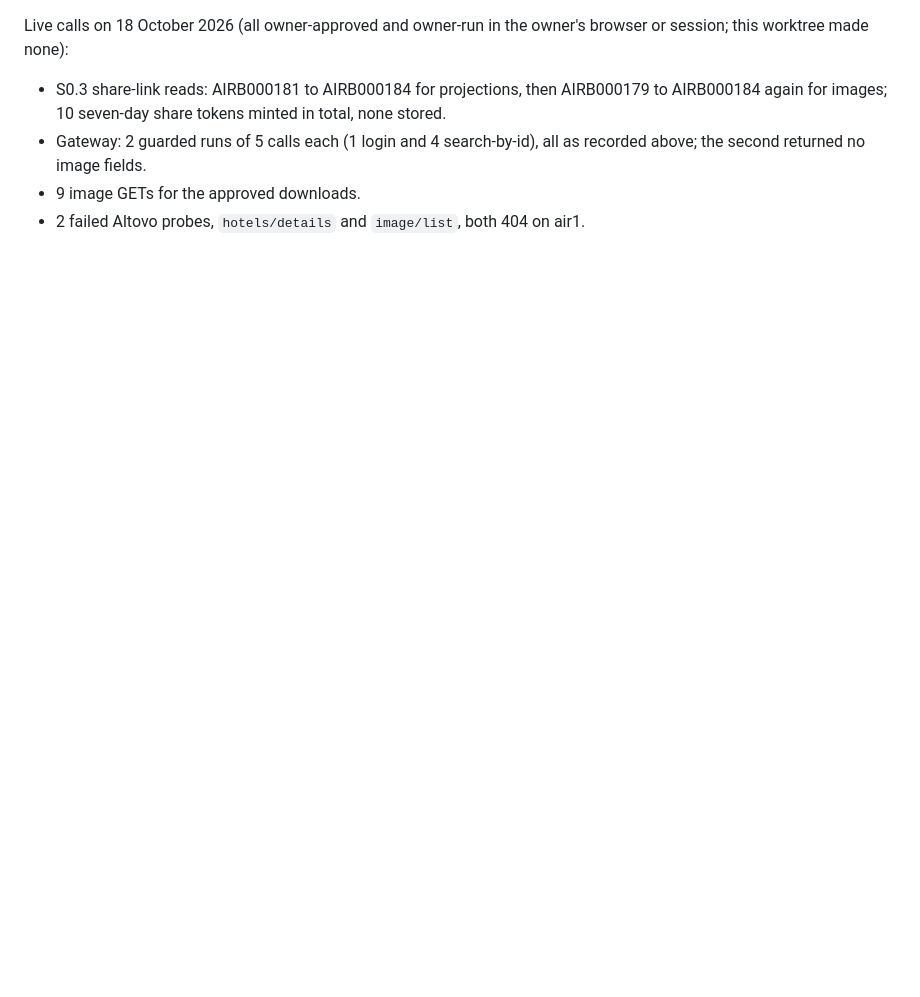
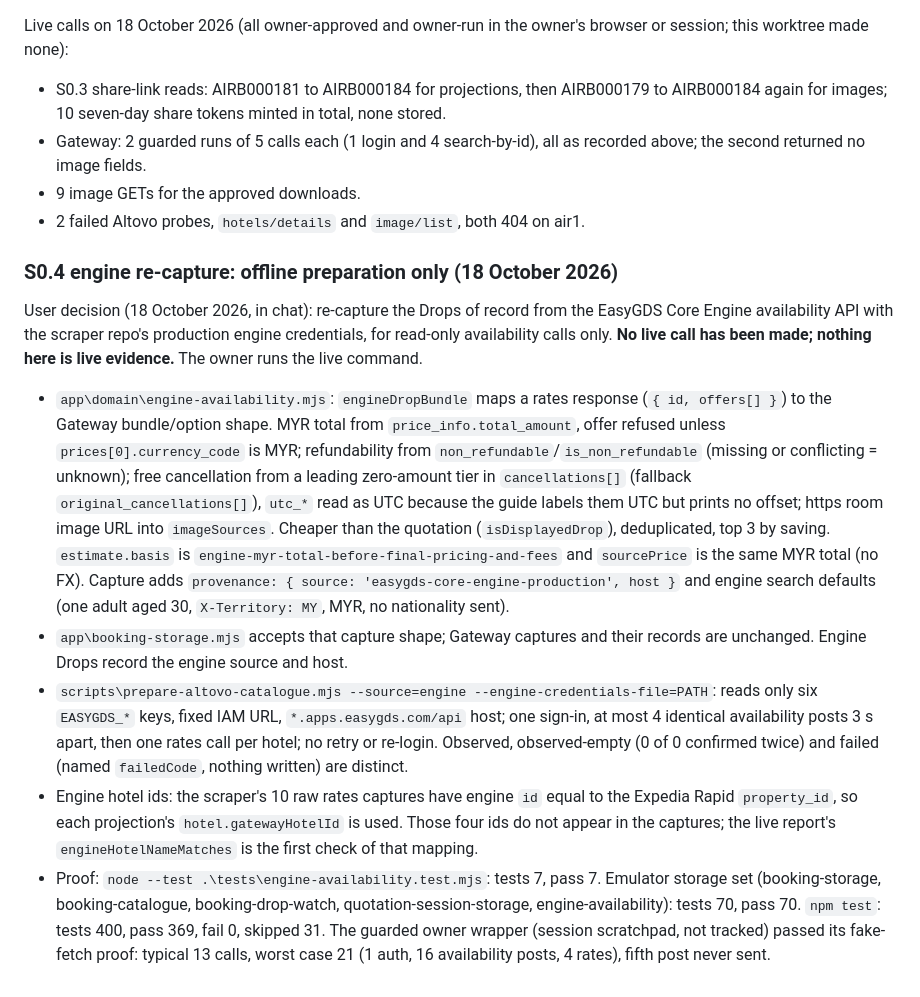
Before and after one commit to pohlipit23/hotel-price-hunter, a Markdown page: docs/public-demo-firestore-verification.md, the part around the change. Rendered like a GitHub page; blank space fills up the shorter version.

Commit message:
docs(S0.4): record the offline engine re-capture preparation, no live evidence
Co-Authored-By: Claude Opus 5.5 <noreply@anthropic.com>
Claude-Session: https://claude.ai/code/session_01WS6kkUC8mfpWSBeTEp1y3K

```diff
--- a/docs/public-demo-firestore-verification.md
+++ b/docs/public-demo-firestore-verification.md
@@ -700,3 +700,40 @@ browser or session; this worktree made none):
   recorded above; the second returned no image fields.
 - 9 image GETs for the approved downloads.
 - 2 failed Altovo probes, `hotels/details` and `image/list`, both 404 on air1.
+
+### S0.4 engine re-capture: offline preparation only (18 October 2026)
+
+User decision (18 October 2026, in chat): re-capture the Drops of record from the
+EasyGDS Core Engine availability API with the scraper repo's production engine
+credentials, for read-only availability calls only. **No live call has been made;
+nothing here is live evidence.** The owner runs the live command.
+
+- `app\domain\engine-availability.mjs`: `engineDropBundle` maps a rates response
+  (`{ id, offers[] }`) to the Gateway bundle/option shape. MYR total from
+  `price_info.total_amount`, offer refused unless `prices[0].currency_code` is MYR;
+  refundability from `non_refundable`/`is_non_refundable` (missing or conflicting =
+  unknown); free cancellation from a leading zero-amount tier in `cancellations[]`
+  (fallback `original_cancellations[]`), `utc_*` read as UTC because the guide
+  labels them UTC but prints no offset; https room image URL into `imageSources`.
+  Cheaper than the quotation (`isDisplayedDrop`), deduplicated, top 3 by saving.
+  `estimate.basis` is `engine-myr-total-before-final-pricing-and-fees` and
+  `sourcePrice` is the same MYR total (no FX). Capture adds
+  `provenance: { source: 'easygds-core-engine-production', host }` and engine search
+  defaults (one adult aged 30, `X-Territory: MY`, MYR, no nationality sent).
+- `app\booking-storage.mjs` accepts that capture shape; Gateway captures and their
+  records are unchanged. Engine Drops record the engine source and host.
+- `scripts\prepare-altovo-catalogue.mjs --source=engine --engine-credentials-file=PATH`:
+  reads only six `EASYGDS_*` keys, fixed IAM URL, `*.apps.easygds.com/api` host;
+  one sign-in, at most 4 identical availability posts 3 s apart, then one rates
+  call per hotel; no retry or re-login. Observed, observed-empty (0 of 0 confirmed
+  twice) and failed (named `failedCode`, nothing written) are distinct.
+- Engine hotel ids: the scraper's 10 raw rates captures have engine `id` equal to
+  the Expedia Rapid `property_id`, so each projection's `hotel.gatewayHotelId` is
+  used. Those four ids do not appear in the captures; the live report's
+  `engineHotelNameMatches` is the first check of that mapping.
+- Proof: `node --test .\tests\engine-availability.test.mjs`: tests 7, pass 7.
+  Emulator storage set (booking-storage, booking-catalogue, booking-drop-watch,
+  quotation-session-storage, engine-availability): tests 70, pass 70.
+  `npm test`: tests 400, pass 369, fail 0, skipped 31. The guarded owner wrapper
+  (session scratchpad, not tracked) passed its fake-fetch proof: typical 13 calls,
+  worst case 21 (1 auth, 16 availability posts, 4 rates), fifth post never sent.
```
